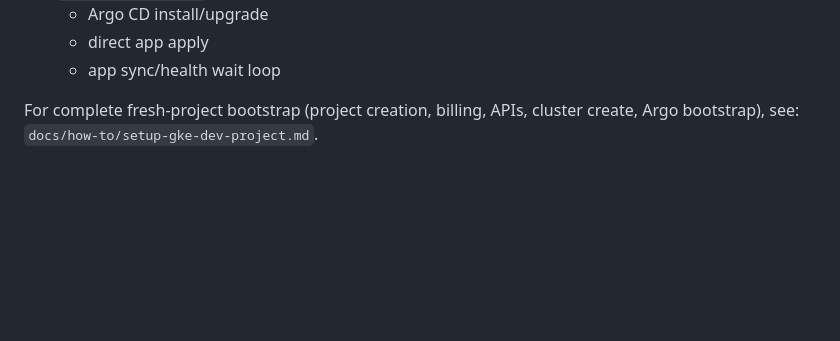
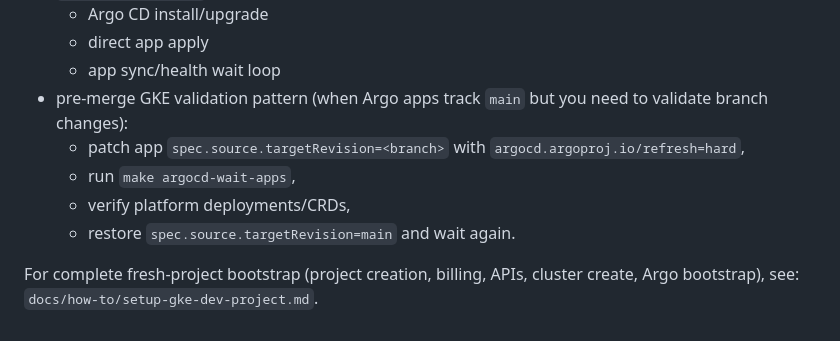
Before and after one commit to jpaljasma/ecoflow-pulse, a Markdown page: docs/reference/commands.md, the part around the change. GitHub-like rendering; blank space fills up the shorter version.

```diff
--- a/docs/reference/commands.md
+++ b/docs/reference/commands.md
@@ -145,6 +145,11 @@ Notes:
   - Argo CD install/upgrade
   - direct app apply
   - app sync/health wait loop
+- pre-merge GKE validation pattern (when Argo apps track `main` but you need to validate branch changes):
+  - patch app `spec.source.targetRevision=<branch>` with `argocd.argoproj.io/refresh=hard`,
+  - run `make argocd-wait-apps`,
+  - verify platform deployments/CRDs,
+  - restore `spec.source.targetRevision=main` and wait again.
 
 For complete fresh-project bootstrap (project creation, billing, APIs, cluster create, Argo bootstrap), see:
 `docs/how-to/setup-gke-dev-project.md`.
```
Also changed, not shown: AGENTS.md (+6 -0 lines), docs/architecture/README.md (+1 -1 lines).
